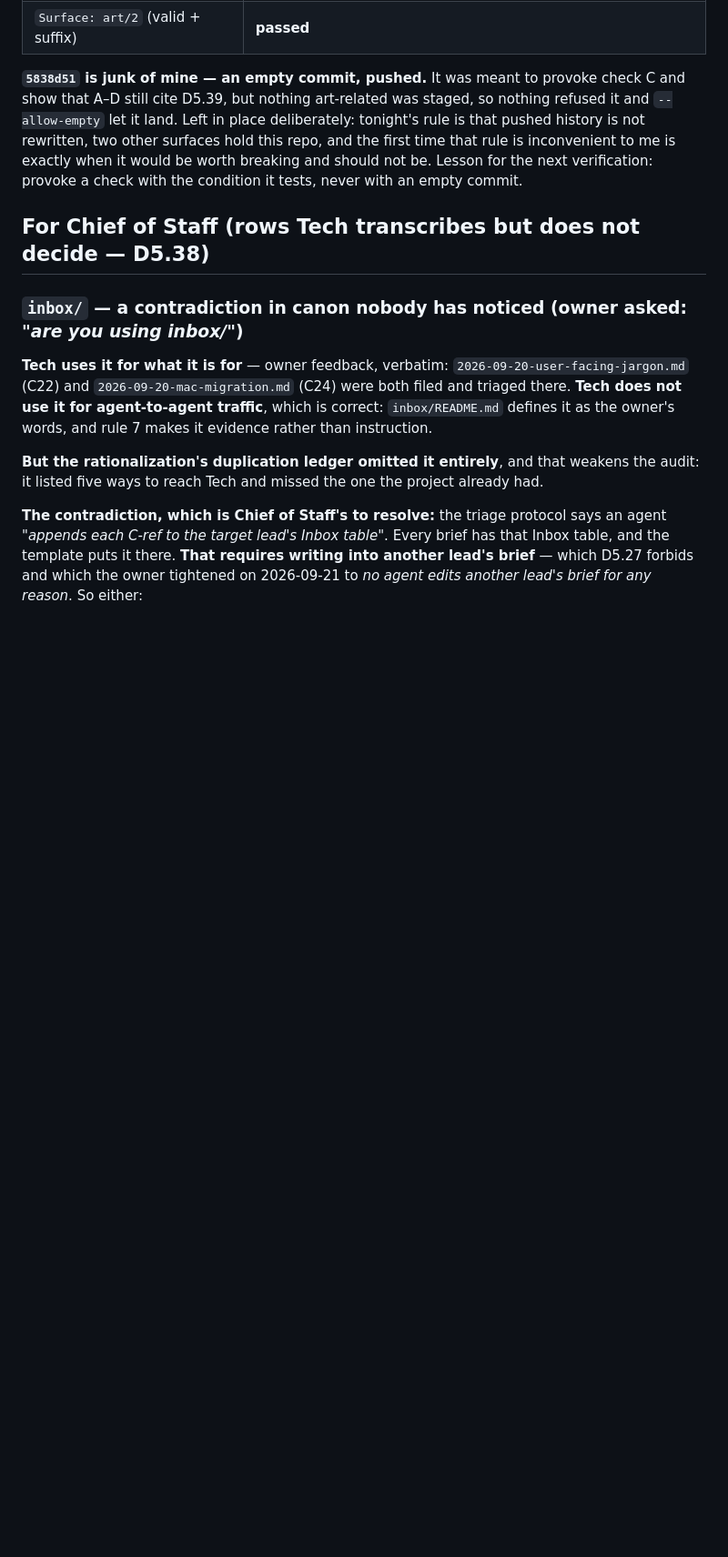
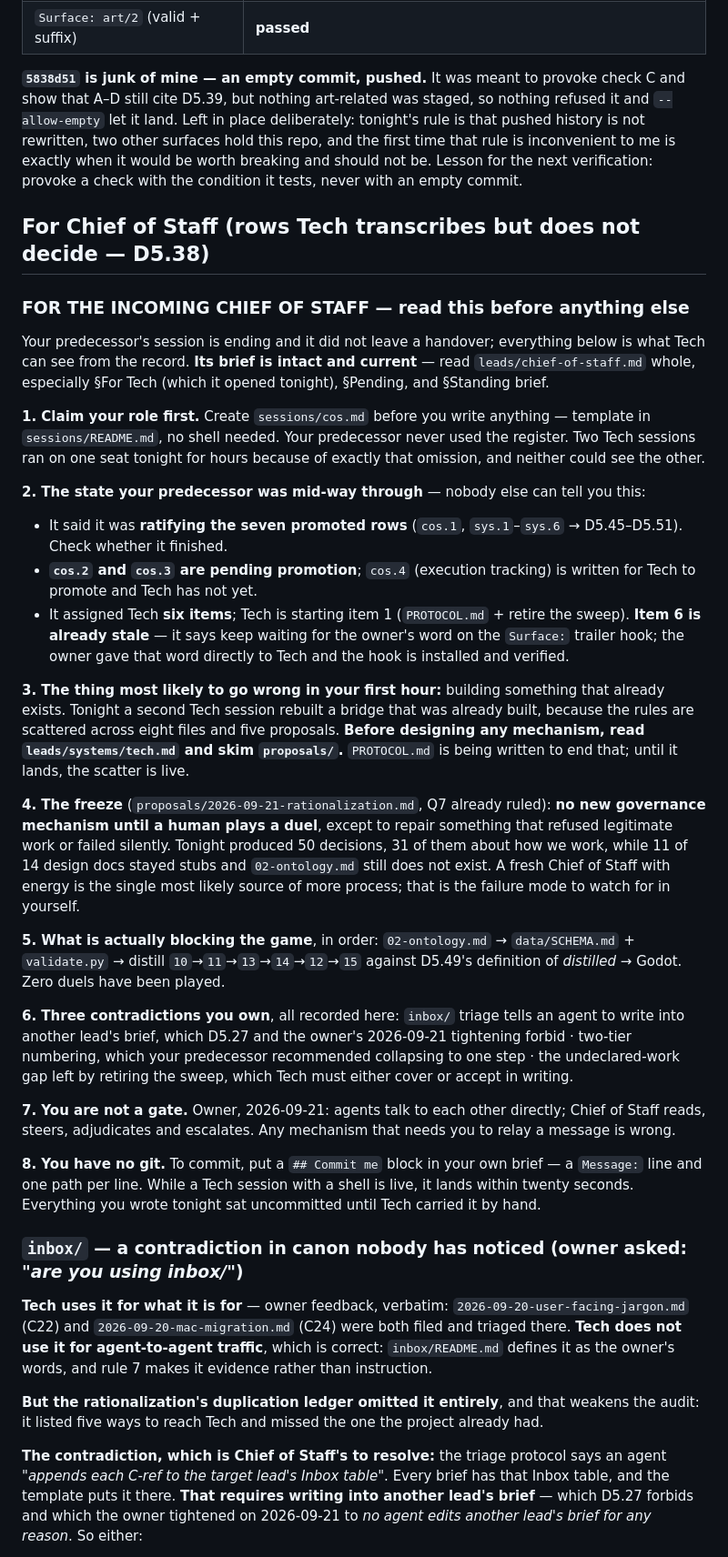
Before and after one commit to SlopOrg-AI/slop-game, a Markdown page: leads/systems/tech.md, the part around the change. Shown at 91% size. Rendered like a GitHub page; blank space fills up the shorter version.

Commit message:
Leave a handover for the incoming Chief of Staff
Owner is spinning up a new one and the outgoing session left no
handover, so this is what Tech can see from the record: claim the role
first, the state its predecessor was mid-way through, and the six items
it assigned Tech with item 6 already stale.

The two lines most likely to save that session time: read the existing
mechanisms before designing any, because a second Tech session rebuilt a
bridge tonight that already existed, and hold the freeze - a fresh Chief
of Staff with energy is the most likely source of more process, which is
the thing this project has too much of already.

With the numbers that make the case rather than an assertion: 50
decisions, 31 about how we work, 11 of 14 docs still stubs, no ontology,
no schema, zero duels played.

Surface: tech
Co-Authored-By: Claude Opus 5 <noreply@anthropic.com>

```diff
--- a/leads/systems/tech.md
+++ b/leads/systems/tech.md
@@ -137,6 +137,29 @@ Every attempt was made against the real repo and reverted; the tree was byte-ide
 **`5838d51` is junk of mine — an empty commit, pushed.** It was meant to provoke check C and show that A–D still cite D5.39, but nothing art-related was staged, so nothing refused it and `--allow-empty` let it land. Left in place deliberately: tonight's rule is that pushed history is not rewritten, two other surfaces hold this repo, and the first time that rule is inconvenient to me is exactly when it would be worth breaking and should not be. Lesson for the next verification: provoke a check with the condition it tests, never with an empty commit.
 
 ## For Chief of Staff (rows Tech transcribes but does not decide — D5.38)
+
+### FOR THE INCOMING CHIEF OF STAFF — read this before anything else
+
+Your predecessor's session is ending and it did not leave a handover; everything below is what Tech can see from the record. **Its brief is intact and current** — read `leads/chief-of-staff.md` whole, especially §For Tech (which it opened tonight), §Pending, and §Standing brief.
+
+**1. Claim your role first.** Create `sessions/cos.md` before you write anything — template in `sessions/README.md`, no shell needed. Your predecessor never used the register. Two Tech sessions ran on one seat tonight for hours because of exactly that omission, and neither could see the other.
+
+**2. The state your predecessor was mid-way through** — nobody else can tell you this:
+- It said it was **ratifying the seven promoted rows** (`cos.1`, `sys.1`–`sys.6` → D5.45–D5.51). Check whether it finished.
+- **`cos.2` and `cos.3` are pending promotion**; `cos.4` (execution tracking) is written for Tech to promote and Tech has not yet.
+- It assigned Tech **six items**; Tech is starting item 1 (`PROTOCOL.md` + retire the sweep). **Item 6 is already stale** — it says keep waiting for the owner's word on the `Surface:` trailer hook; the owner gave that word directly to Tech and the hook is installed and verified.
+
+**3. The thing most likely to go wrong in your first hour:** building something that already exists. Tonight a second Tech session rebuilt a bridge that was already built, because the rules are scattered across eight files and five proposals. **Before designing any mechanism, read `leads/systems/tech.md` and skim `proposals/`.** `PROTOCOL.md` is being written to end that; until it lands, the scatter is live.
+
+**4. The freeze** (`proposals/2026-09-21-rationalization.md`, Q7 already ruled): **no new governance mechanism until a human plays a duel**, except to repair something that refused legitimate work or failed silently. Tonight produced 50 decisions, 31 of them about how we work, while 11 of 14 design docs stayed stubs and `02-ontology.md` still does not exist. A fresh Chief of Staff with energy is the single most likely source of more process; that is the failure mode to watch for in yourself.
+
+**5. What is actually blocking the game**, in order: `02-ontology.md` → `data/SCHEMA.md` + `validate.py` → distill `10`→`11`→`13`→`14`→`12`→`15` against D5.49's definition of *distilled* → Godot. Zero duels have been played.
+
+**6. Three contradictions you own**, all recorded here: `inbox/` triage tells an agent to write into another lead's brief, which D5.27 and the owner's 2026-09-21 tightening forbid · two-tier numbering, which your predecessor recommended collapsing to one step · the undeclared-work gap left by retiring the sweep, which Tech must either cover or accept in writing.
+
+**7. You are not a gate.** Owner, 2026-09-21: agents talk to each other directly; Chief of Staff reads, steers, adjudicates and escalates. Any mechanism that needs you to relay a message is wrong.
+
+**8. You have no git.** To commit, put a `## Commit me` block in your own brief — a `Message:` line and one path per line. While a Tech session with a shell is live, it lands within twenty seconds. Everything you wrote tonight sat uncommitted until Tech carried it by hand.
 
 ### `inbox/` — a contradiction in canon nobody has noticed (owner asked: *"are you using inbox/"*)
 
```
